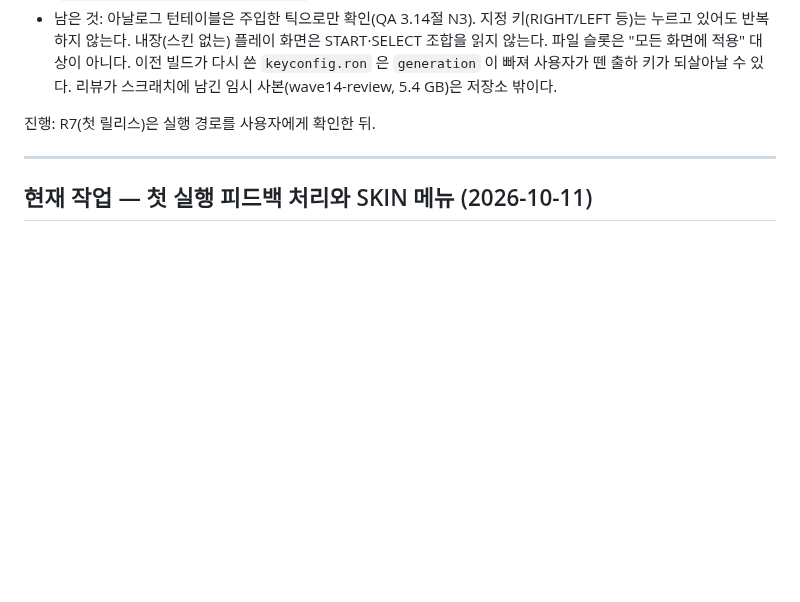
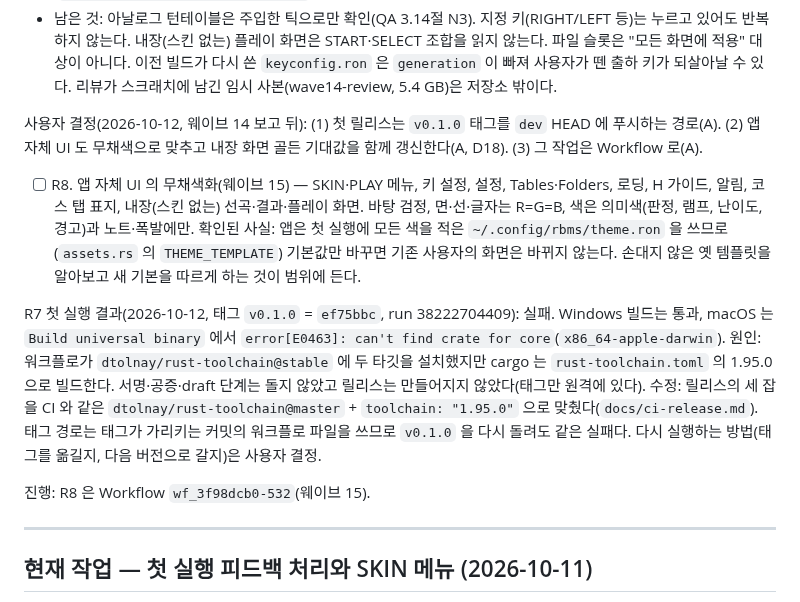
Before and after one commit to B-HS/R-BMS, a Markdown page: docs/PROCESS.md, the part around the change. GitHub-like rendering; blank space fills up the shorter version.

Commit message:
docs: 첫 릴리스 실행 결과와 앱 UI 무채색화 결정 기록

```diff
--- a/docs/PROCESS.md
+++ b/docs/PROCESS.md
@@ -109,7 +109,13 @@ N5 는 별도 Workflow(웨이브 10B).
 - 사용자 결정 대기: 앱이 스킨 위에 덧그리는 UI(SKIN·PLAY 메뉴, H 가이드, 알림, 코스 탭 표지)와 내장 화면은 앱 테마(`crates/rbms-render/src/theme.rs`)의 청색 계열 그대로다. 무채색으로 바꾸면 내장 화면 골든 기대값이 걸린다.
 - 남은 것: 아날로그 턴테이블은 주입한 틱으로만 확인(QA 3.14절 N3). 지정 키(RIGHT/LEFT 등)는 누르고 있어도 반복하지 않는다. 내장(스킨 없는) 플레이 화면은 START·SELECT 조합을 읽지 않는다. 파일 슬롯은 "모든 화면에 적용" 대상이 아니다. 이전 빌드가 다시 쓴 `keyconfig.ron` 은 `generation` 이 빠져 사용자가 뗀 출하 키가 되살아날 수 있다. 리뷰가 스크래치에 남긴 임시 사본(wave14-review, 5.4 GB)은 저장소 밖이다.
 
-진행: R7(첫 릴리스)은 실행 경로를 사용자에게 확인한 뒤.
+사용자 결정(2026-10-12, 웨이브 14 보고 뒤): (1) 첫 릴리스는 `v0.1.0` 태그를 `dev` HEAD 에 푸시하는 경로(A). (2) 앱 자체 UI 도 무채색으로 맞추고 내장 화면 골든 기대값을 함께 갱신한다(A, D18). (3) 그 작업은 Workflow 로(A).
+
+- [ ] R8. 앱 자체 UI 의 무채색화(웨이브 15) — SKIN·PLAY 메뉴, 키 설정, 설정, Tables·Folders, 로딩, H 가이드, 알림, 코스 탭 표지, 내장(스킨 없는) 선곡·결과·플레이 화면. 바탕 검정, 면·선·글자는 R=G=B, 색은 의미색(판정, 램프, 난이도, 경고)과 노트·폭발에만. 확인된 사실: 앱은 첫 실행에 모든 색을 적은 `~/.config/rbms/theme.ron` 을 쓰므로(`assets.rs` 의 `THEME_TEMPLATE`) 기본값만 바꾸면 기존 사용자의 화면은 바뀌지 않는다. 손대지 않은 옛 템플릿을 알아보고 새 기본을 따르게 하는 것이 범위에 든다.
+
+R7 첫 실행 결과(2026-10-12, 태그 `v0.1.0` = `ef75bbc`, run 38222704409): 실패. Windows 빌드는 통과, macOS 는 `Build universal binary` 에서 `error[E0463]: can't find crate for core`(`x86_64-apple-darwin`). 원인: 워크플로가 `dtolnay/rust-toolchain@stable` 에 두 타깃을 설치했지만 cargo 는 `rust-toolchain.toml` 의 1.95.0 으로 빌드한다. 서명·공증·draft 단계는 돌지 않았고 릴리스는 만들어지지 않았다(태그만 원격에 있다). 수정: 릴리스의 세 잡을 CI 와 같은 `dtolnay/rust-toolchain@master` + `toolchain: "1.95.0"` 으로 맞췄다(`docs/ci-release.md`). 태그 경로는 태그가 가리키는 커밋의 워크플로 파일을 쓰므로 `v0.1.0` 을 다시 돌려도 같은 실패다. 다시 실행하는 방법(태그를 옮길지, 다음 버전으로 갈지)은 사용자 결정.
+
+진행: R8 은 Workflow `wf_3f98dcb0-532`(웨이브 15).
 
 ---
 
```
Also changed, not shown: docs/acknowledge/2026-10-09-lua-skin-compat-decisions.md (+1 -0 lines).
